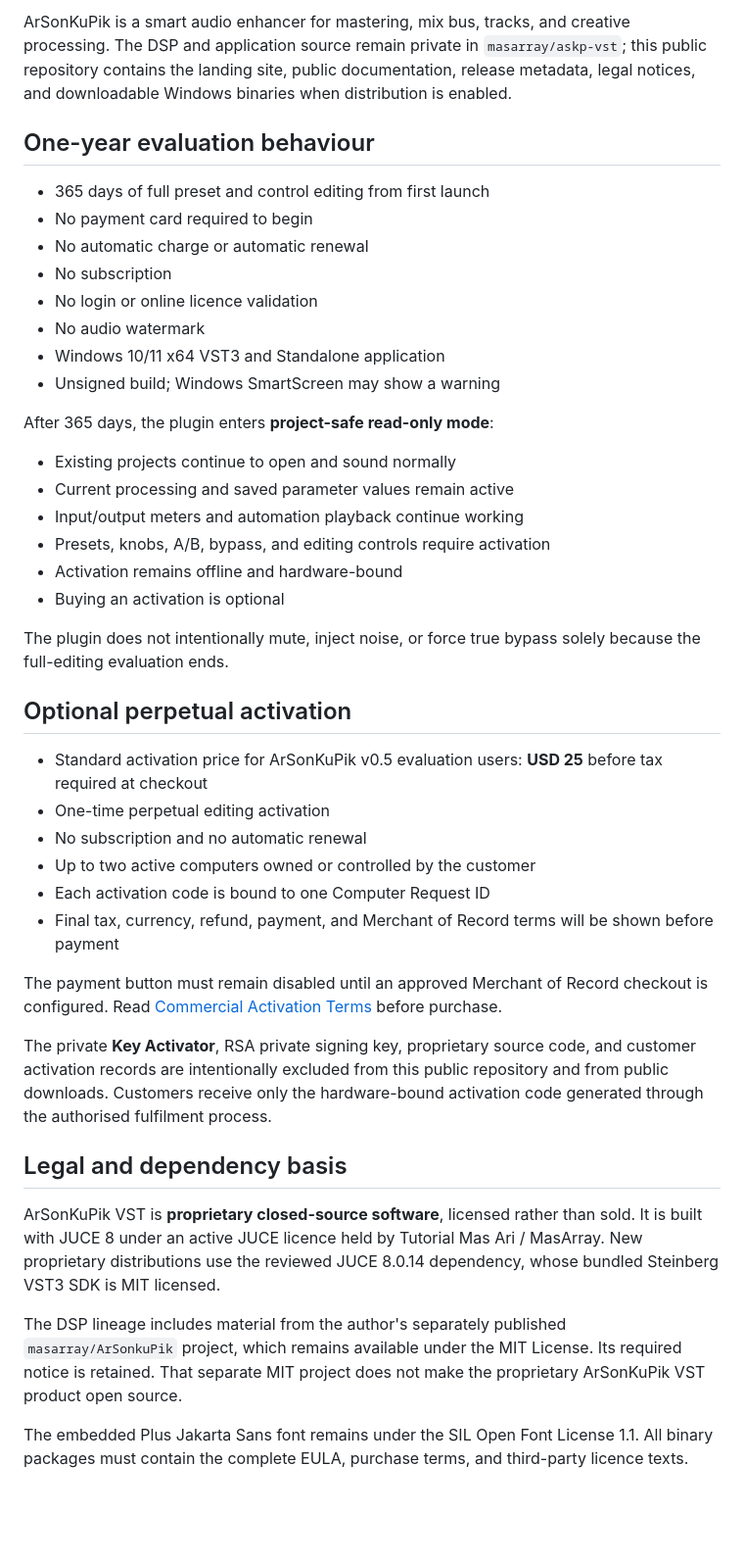
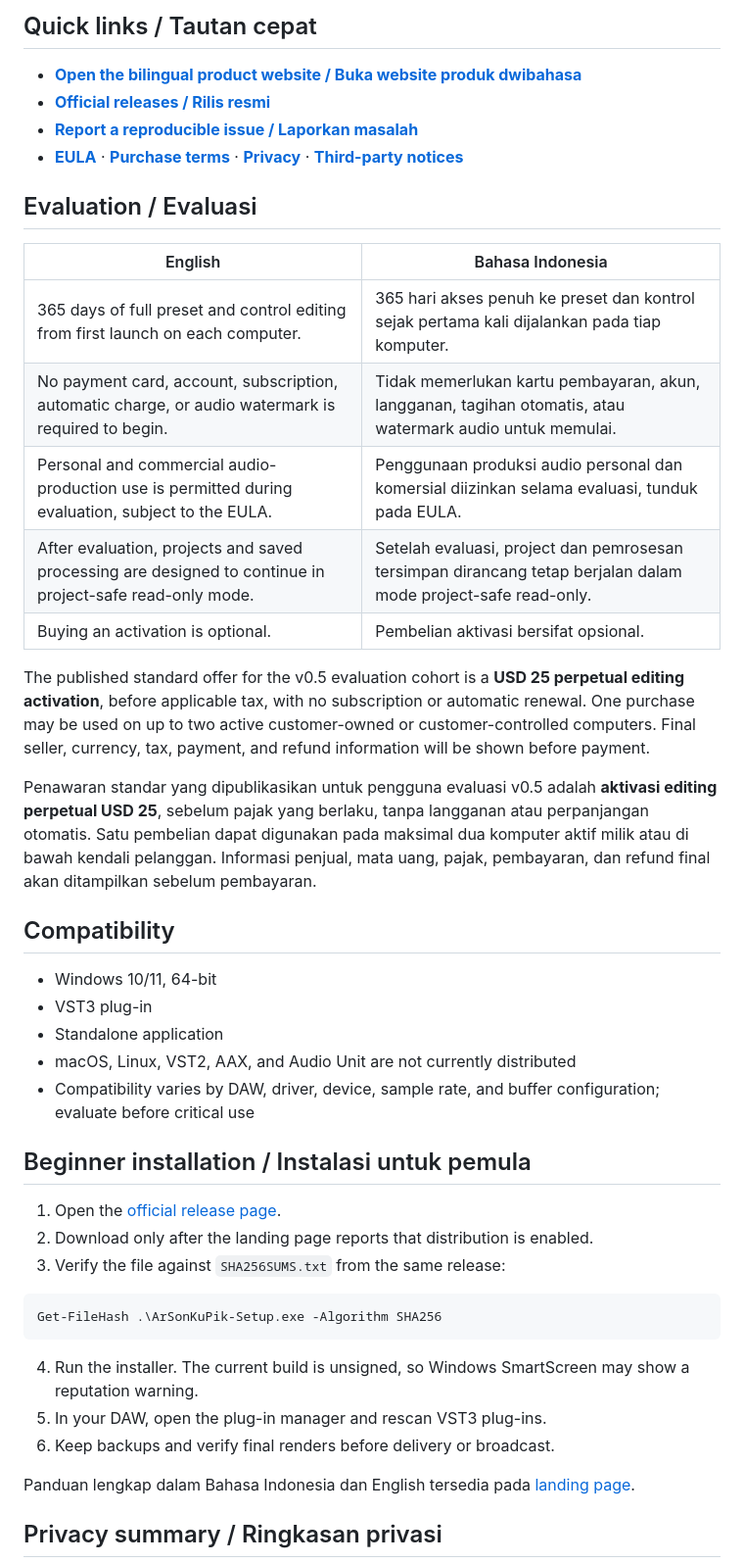
Before and after one commit to masarray/vst-enhancer, a Markdown page: README.md, the part around one of its changes. Shown at 98% size. GitHub-like rendering; blank space fills up the shorter version.

Commit message:
Rewrite public README for bilingual users

````diff
--- a/README.md
+++ b/README.md
@@ -11,47 +19,49 @@
 </p>
 
-ArSonKuPik is a smart audio enhancer for mastering, mix bus, tracks, and creative processing. The DSP and application source remain private in `masarray/askp-vst`; this public repository contains the landing site, public documentation, release metadata, legal notices, and downloadable Windows binaries when distribution is enabled.
+## Quick links / Tautan cepat
 
-## One-year evaluation behaviour
+- **[Open the bilingual product website / Buka website produk dwibahasa](https://masarray.github.io/vst-enhancer/)**
+- **[Official releases / Rilis resmi](https://github.com/masarray/vst-enhancer/releases)**
+- **[Report a reproducible issue / Laporkan masalah](https://github.com/masarray/vst-enhancer/issues/new/choose)**
+- **[EULA](EULA.txt)** · **[Purchase terms](PURCHASE_TERMS.txt)** · **[Privacy](PRIVACY.txt)** · **[Third-party notices](THIRD_PARTY_NOTICES.txt)**
 
-- 365 days of full preset and control editing from first launch
-- No payment card required to begin
-- No automatic charge or automatic renewal
-- No subscription
-- No login or online licence validation
-- No audio watermark
-- Windows 10/11 x64 VST3 and Standalone application
-- Unsigned build; Windows SmartScreen may show a warning
+## Evaluation / Evaluasi
 
-After 365 days, the plugin enters **project-safe read-only mode**:
+| English | Bahasa Indonesia |
+|---|---|
+| 365 days of full preset and control editing from first launch on each computer. | 365 hari akses penuh ke preset dan kontrol sejak pertama kali dijalankan pada tiap komputer. |
+| No payment card, account, subscription, automatic charge, or audio watermark is required to begin. | Tidak memerlukan kartu pembayaran, akun, langganan, tagihan otomatis, atau watermark audio untuk memulai. |
+| Personal and commercial audio-production use is permitted during evaluation, subject to the EULA. | Penggunaan produksi audio personal dan komersial diizinkan selama evaluasi, tunduk pada EULA. |
+| After evaluation, projects and saved processing are designed to continue in project-safe read-only mode. | Setelah evaluasi, project dan pemrosesan tersimpan dirancang tetap berjalan dalam mode project-safe read-only. |
+| Buying an activation is optional. | Pembelian aktivasi bersifat opsional. |
 
-- Existing projects continue to open and sound normally
-- Current processing and saved parameter values remain active
-- Input/output meters and automation playback continue working
-- Presets, knobs, A/B, bypass, and editing controls require activation
-- Activation remains offline and hardware-bound
-- Buying an activation is optional
+The published standard offer for the v0.5 evaluation cohort is a **USD 25 perpetual editing activation**, before applicable tax, with no subscription or automatic renewal. One purchase may be used on up to two active customer-owned or customer-controlled computers. Final seller, currency, tax, payment, and refund information will be shown before payment.
 
-The plugin does not intentionally mute, inject noise, or force true bypass solely because the full-editing evaluation ends.
+Penawaran standar yang dipublikasikan untuk pengguna evaluasi v0.5 adalah **aktivasi editing perpetual USD 25**, sebelum pajak yang berlaku, tanpa langganan atau perpanjangan otomatis. Satu pembelian dapat digunakan pada maksimal dua komputer aktif milik atau di bawah kendali pelanggan. Informasi penjual, mata uang, pajak, pembayaran, dan refund final akan ditampilkan sebelum pembayaran.
 
-## Optional perpetual activation
+## Compatibility
 
-- Standard activation price for ArSonKuPik v0.5 evaluation users: **USD 25** before tax required at checkout
-- One-time perpetual editing activation
-- No subscription and no automatic renewal
-- Up to two active computers owned or controlled by the customer
-- Each activation code is bound to one Computer Request ID
-- Final tax, currency, refund, payment, and Merchant of Record terms will be shown before payment
+- Windows 10/11, 64-bit
+- VST3 plug-in
+- Standalone application
+- macOS, Linux, VST2, AAX, and Audio Unit are not currently distributed
+- Compatibility varies by DAW, driver, device, sample rate, and buffer configuration; evaluate before critical use
 
-The payment button must remain disabled until an approved Merchant of Record checkout is configured. Read [Commercial Activation Terms](PURCHASE_TERMS.txt) before purchase.
+## Beginner installation / Instalasi untuk pemula
 
-The private **Key Activator**, RSA private signing key, proprietary source code, and customer activation records are intentionally excluded from this public repository and from public downloads. Customers receive only the hardware-bound activation code generated through the authorised fulfilment process.
+1. Open the [official release page](https://github.com/masarray/vst-enhancer/releases).
+2. Download only after the landing page reports that distribution is enabled.
+3. Verify the file against `SHA256SUMS.txt` from the same release:
 
-## Legal and dependency basis
+```powershell
+Get-FileHash .\ArSonKuPik-Setup.exe -Algorithm SHA256
+```
 
-ArSonKuPik VST is **proprietary closed-source software**, licensed rather than sold. It is built with JUCE 8 under an active JUCE licence held by Tutorial Mas Ari / MasArray. New proprietary distributions use the reviewed JUCE 8.0.14 dependency, whose bundled Steinberg VST3 SDK is MIT licensed.
+4. Run the installer. The current build is unsigned, so Windows SmartScreen may show a reputation warning.
+5. In your DAW, open the plug-in manager and rescan VST3 plug-ins.
+6. Keep backups and verify final renders before delivery or broadcast.
 
-The DSP lineage includes material from the author's separately published `masarray/ArSonkuPik` project, which remains available under the MIT License. Its required notice is retained. That separate MIT project does not make the proprietary ArSonKuPik VST product open source.
+Panduan lengkap dalam Bahasa Indonesia dan English tersedia pada [landing page](https://masarray.github.io/vst-enhancer/#getting-started).
 
-The embedded Plus Jakarta Sans font remains under the SIL Open Font License 1.1. All binary packages must contain the complete EULA, purchase terms, and third-party licence texts.
+## Privacy summary / Ringkasan privasi
 
````
Also changed, not shown: other parts of README.md (+31 -28 lines).
